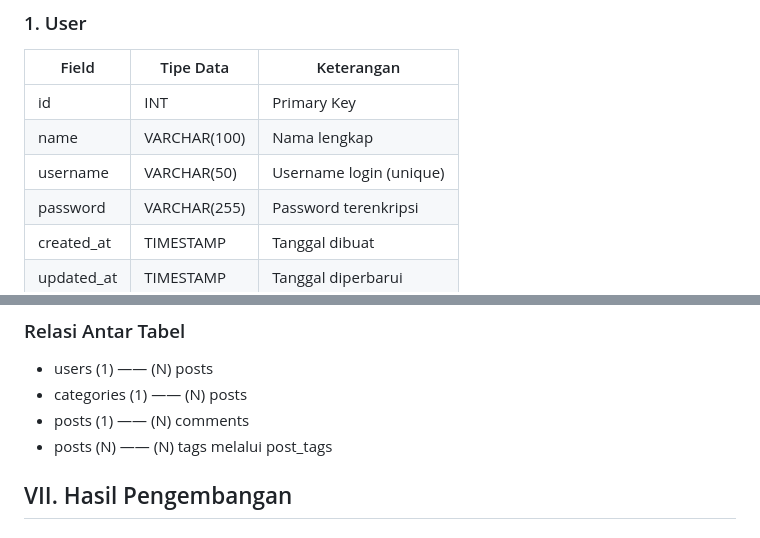
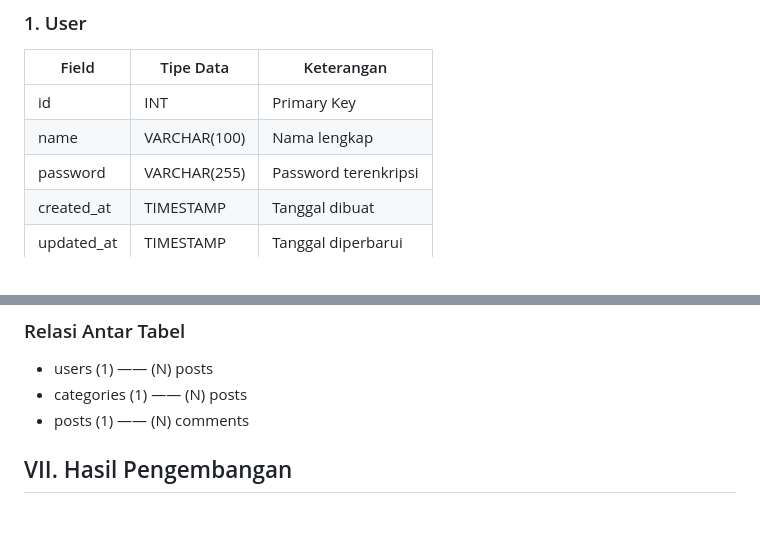
Before and after one commit to ellerykalindaa/Blog_Pribadi, a Markdown page: README.md, 2 parts joined by grey strips. GitHub-like rendering.

```diff
--- a/README.md
+++ b/README.md
@@ -144,7 +144,6 @@ Fitur komentar memungkinkan interaksi antar pengguna dalam aplikasi blog.
 |------|----------|------------|
 | id | INT | Primary Key |
 | name | VARCHAR(100) | Nama lengkap |
-| username | VARCHAR(50) | Username login (unique) |
 | password | VARCHAR(255) | Password terenkripsi |
 | created_at | TIMESTAMP | Tanggal dibuat |
 | updated_at | TIMESTAMP | Tanggal diperbarui |
@@ -181,7 +180,6 @@ Fitur komentar memungkinkan interaksi antar pengguna dalam aplikasi blog.
   * users (1) —— (N) posts
   * categories (1) —— (N) posts
   * posts (1) —— (N) comments
-  * posts (N) —— (N) tags melalui post_tags
 
 ## VII. Hasil Pengembangan
 ### 1. Modul Autentikasi
```
